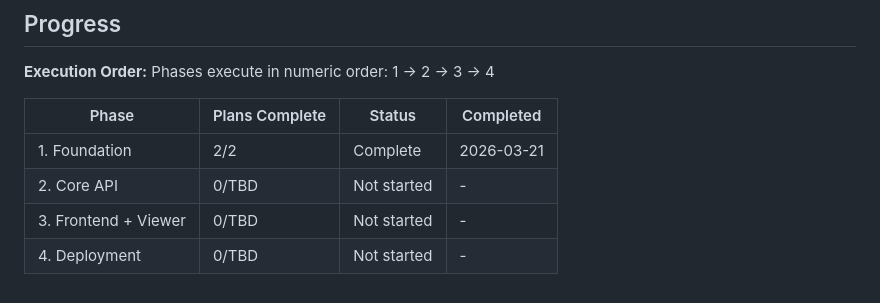
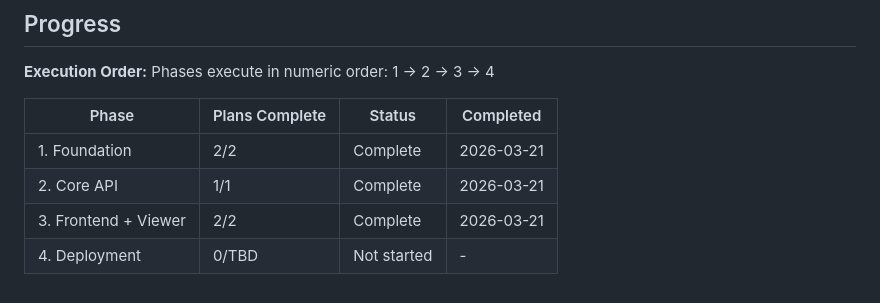
Before and after one commit to derebaba/v5-coordinate-routing, a Markdown page: .planning/ROADMAP.md, the part around the change. Rendered like a GitHub page.

```diff
--- a/.planning/ROADMAP.md
+++ b/.planning/ROADMAP.md
@@ -84,6 +84,6 @@ Phases execute in numeric order: 1 → 2 → 3 → 4
 | Phase | Plans Complete | Status | Completed |
 |-------|----------------|--------|-----------|
 | 1. Foundation | 2/2 | Complete | 2026-03-21 |
-| 2. Core API | 0/TBD | Not started | - |
-| 3. Frontend + Viewer | 0/TBD | Not started | - |
+| 2. Core API | 1/1 | Complete | 2026-03-21 |
+| 3. Frontend + Viewer | 2/2 | Complete | 2026-03-21 |
 | 4. Deployment | 0/TBD | Not started | - |
```
Also changed, not shown: .planning/STATE.md (+6 -6 lines), 1 other file.
